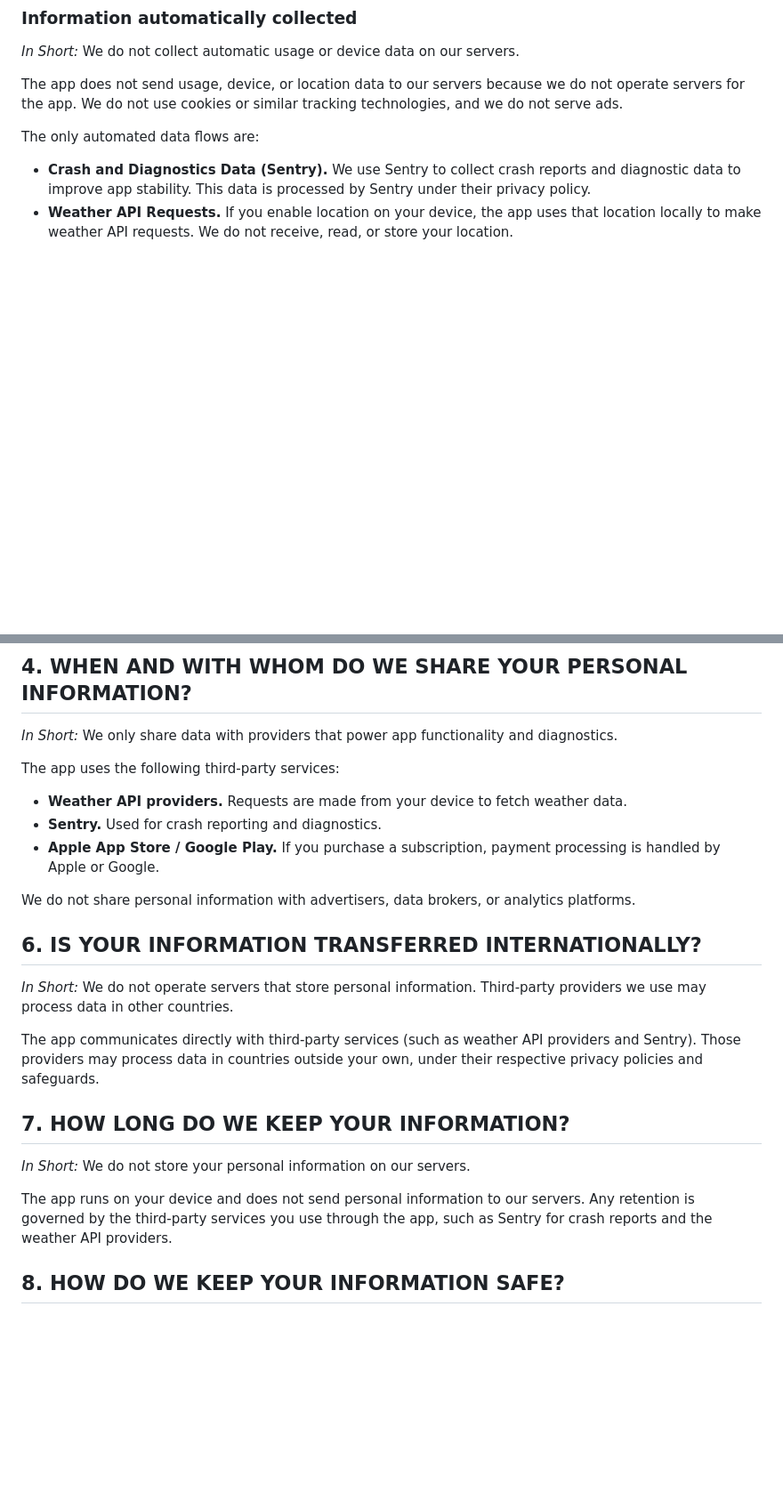
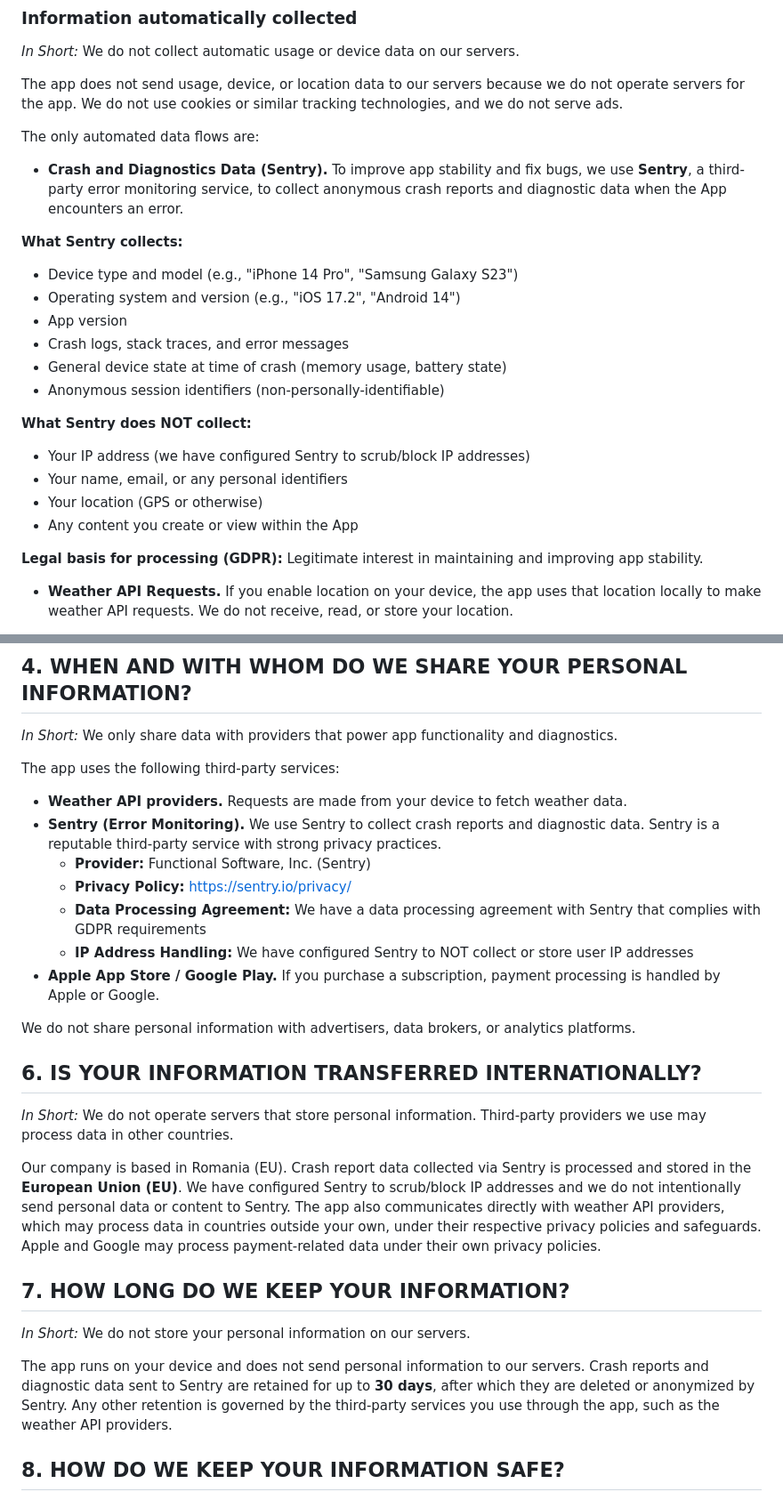
Before and after one commit to christmas97/docs, a Markdown page: sunset-score/privacy-policy.md, 2 parts joined by grey strips. Shown at 89% size. Rendered like a GitHub page; blank space fills up the shorter version.

Commit message:
sentry for sunset score

```diff
--- a/sunset-score/privacy-policy.md
+++ b/sunset-score/privacy-policy.md
@@ -75,7 +75,25 @@ The app does not send usage, device, or location data to our servers because we
 
 The only automated data flows are:
 
-- **Crash and Diagnostics Data (Sentry).** We use Sentry to collect crash reports and diagnostic data to improve app stability. This data is processed by Sentry under their privacy policy.
+- **Crash and Diagnostics Data (Sentry).** To improve app stability and fix bugs, we use **Sentry**, a third-party error monitoring service, to collect anonymous crash reports and diagnostic data when the App encounters an error.
+
+**What Sentry collects:**
+
+- Device type and model (e.g., "iPhone 14 Pro", "Samsung Galaxy S23")
+- Operating system and version (e.g., "iOS 17.2", "Android 14")
+- App version
+- Crash logs, stack traces, and error messages
+- General device state at time of crash (memory usage, battery state)
+- Anonymous session identifiers (non-personally-identifiable)
+
+**What Sentry does NOT collect:**
+
+- Your IP address (we have configured Sentry to scrub/block IP addresses)
+- Your name, email, or any personal identifiers
+- Your location (GPS or otherwise)
+- Any content you create or view within the App
+
+**Legal basis for processing (GDPR):** Legitimate interest in maintaining and improving app stability.
 - **Weather API Requests.** If you enable location on your device, the app uses that location locally to make weather API requests. We do not receive, read, or store your location.
 
 Apple/Google: Purchases and subscriptions are processed by Apple (App Store) or Google (Play Store) under their respective terms and privacy policies.
@@ -106,7 +124,11 @@ If you are located in the EU or UK, this means we rely on:
 The app uses the following third-party services:
 
 - **Weather API providers.** Requests are made from your device to fetch weather data.
-- **Sentry.** Used for crash reporting and diagnostics.
+- **Sentry (Error Monitoring).** We use Sentry to collect crash reports and diagnostic data. Sentry is a reputable third-party service with strong privacy practices.
+  - **Provider:** Functional Software, Inc. (Sentry)
+  - **Privacy Policy:** [https://sentry.io/privacy/](https://sentry.io/privacy/)
+  - **Data Processing Agreement:** We have a data processing agreement with Sentry that complies with GDPR requirements
+  - **IP Address Handling:** We have configured Sentry to NOT collect or store user IP addresses
 - **Apple App Store / Google Play.** If you purchase a subscription, payment processing is handled by Apple or Google.
 
 We do not share personal information with advertisers, data brokers, or analytics platforms.
@@ -115,13 +137,13 @@ We do not share personal information with advertisers, data brokers, or analytic
 
 *In Short:* We do not operate servers that store personal information. Third-party providers we use may process data in other countries.
 
-The app communicates directly with third-party services (such as weather API providers and Sentry). Those providers may process data in countries outside your own, under their respective privacy policies and safeguards.
+Our company is based in Romania (EU). Crash report data collected via Sentry is processed and stored in the **European Union (EU)**. We have configured Sentry to scrub/block IP addresses and we do not intentionally send personal data or content to Sentry. The app also communicates directly with weather API providers, which may process data in countries outside your own, under their respective privacy policies and safeguards. Apple and Google may process payment-related data under their own privacy policies.
 
 ## 7. HOW LONG DO WE KEEP YOUR INFORMATION?
 
 *In Short:* We do not store your personal information on our servers.
 
-The app runs on your device and does not send personal information to our servers. Any retention is governed by the third-party services you use through the app, such as Sentry for crash reports and the weather API providers.
+The app runs on your device and does not send personal information to our servers. Crash reports and diagnostic data sent to Sentry are retained for up to **30 days**, after which they are deleted or anonymized by Sentry. Any other retention is governed by the third-party services you use through the app, such as the weather API providers.
 
 ## 8. HOW DO WE KEEP YOUR INFORMATION SAFE?
 
```
Also changed, not shown: other parts of sunset-score/privacy-policy.md (+5 -4 lines).
